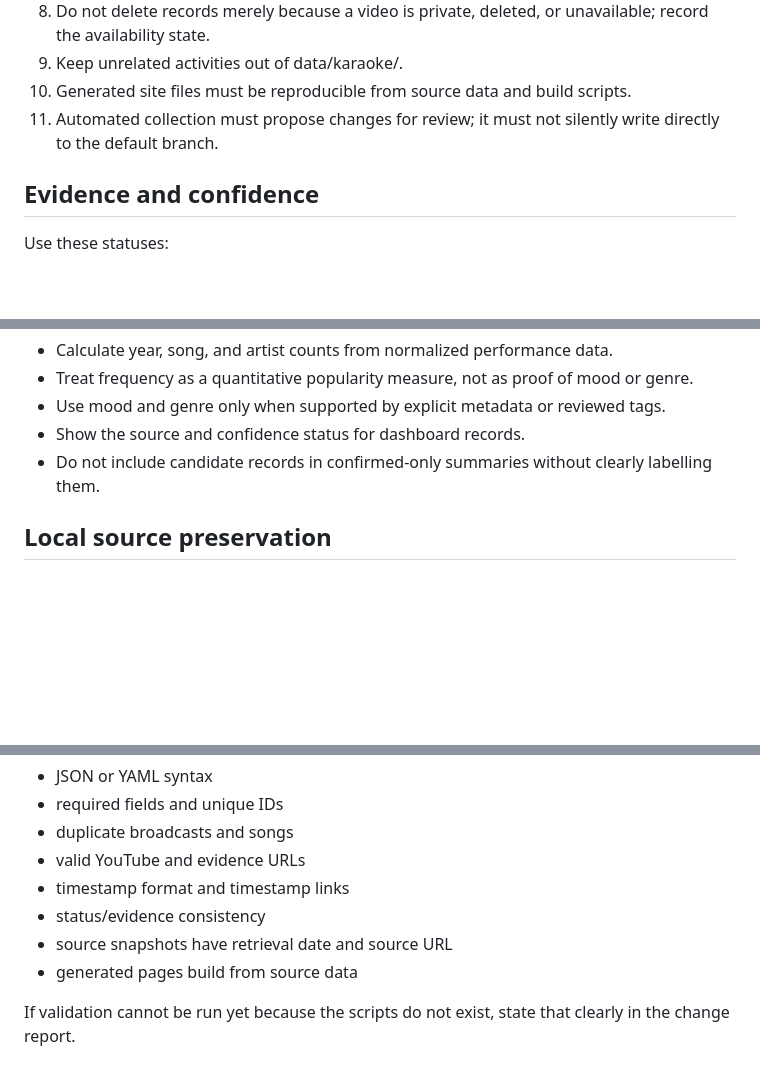
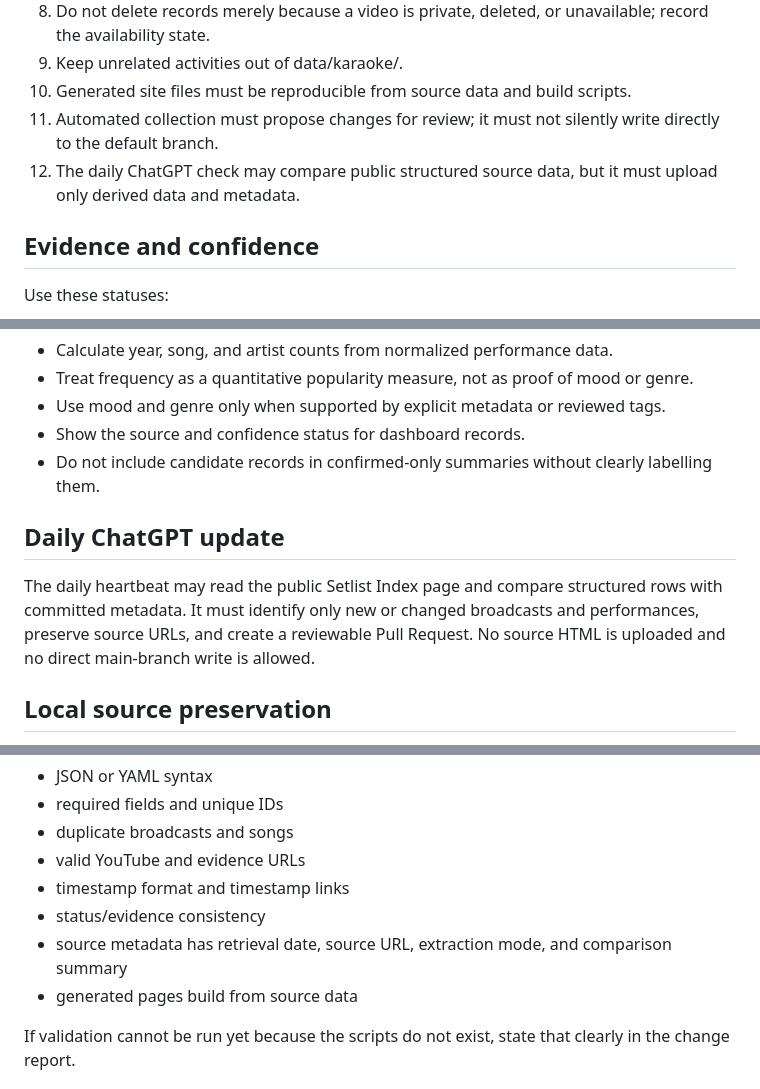
Before and after one commit to aska94/otonose-kanade, a Markdown page: AGENTS.md, 3 parts joined by grey strips. GitHub-like rendering; blank space fills up the shorter version.

Commit message:
Add daily ChatGPT extraction rules

```diff
--- a/AGENTS.md
+++ b/AGENTS.md
@@ -19,6 +19,7 @@ The first activity is a catalogue of Kanade karaoke broadcasts, their set lists,
 9. Keep unrelated activities out of data/karaoke/.
 10. Generated site files must be reproducible from source data and build scripts.
 11. Automated collection must propose changes for review; it must not silently write directly to the default branch.
+12. The daily ChatGPT check may compare public structured source data, but it must upload only derived data and metadata.
 
 ## Evidence and confidence
 
@@ -51,6 +52,10 @@ Setlist Index timestamps are useful candidates but are not automatically exact s
 - Show the source and confidence status for dashboard records.
 - Do not include candidate records in confirmed-only summaries without clearly labelling them.
 
+## Daily ChatGPT update
+
+The daily heartbeat may read the public Setlist Index page and compare structured rows with committed metadata. It must identify only new or changed broadcasts and performances, preserve source URLs, and create a reviewable Pull Request. No source HTML is uploaded and no direct main-branch write is allowed.
+
 ## Local source preservation
 
 Raw or source-shaped Setlist Index data belongs under local-only data/karaoke/raw/setlist-index/. Commit only source metadata and generated JSON. GitHub Actions must process committed JSON and must not depend on direct access to the external site. Do not overwrite a previous source snapshot; preserve retrieval date and source URL.
@@ -81,7 +86,7 @@ Before submitting a change, check:
 - valid YouTube and evidence URLs
 - timestamp format and timestamp links
 - status/evidence consistency
-- source snapshots have retrieval date and source URL
+- source metadata has retrieval date, source URL, extraction mode, and comparison summary
 - generated pages build from source data
 
 If validation cannot be run yet because the scripts do not exist, state that clearly in the change report.
```
